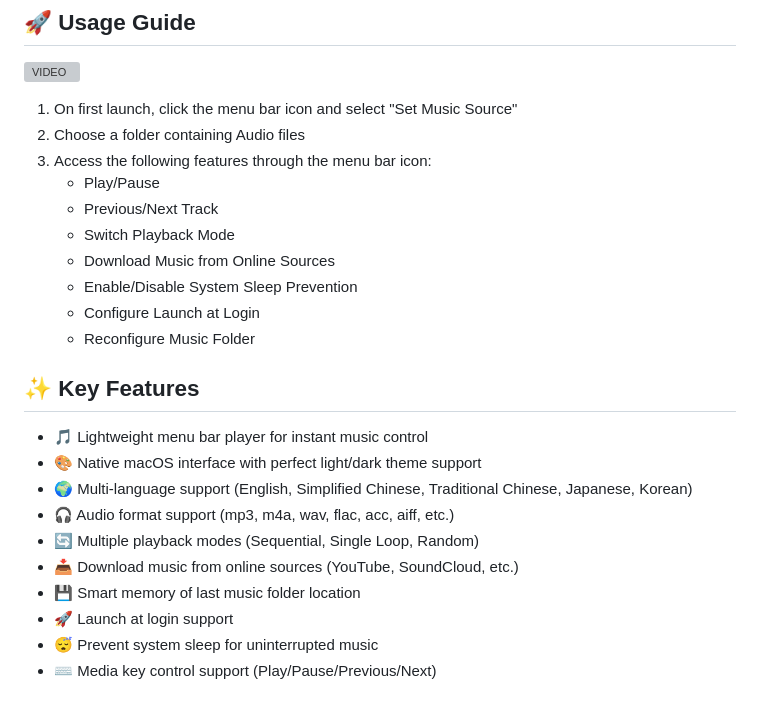
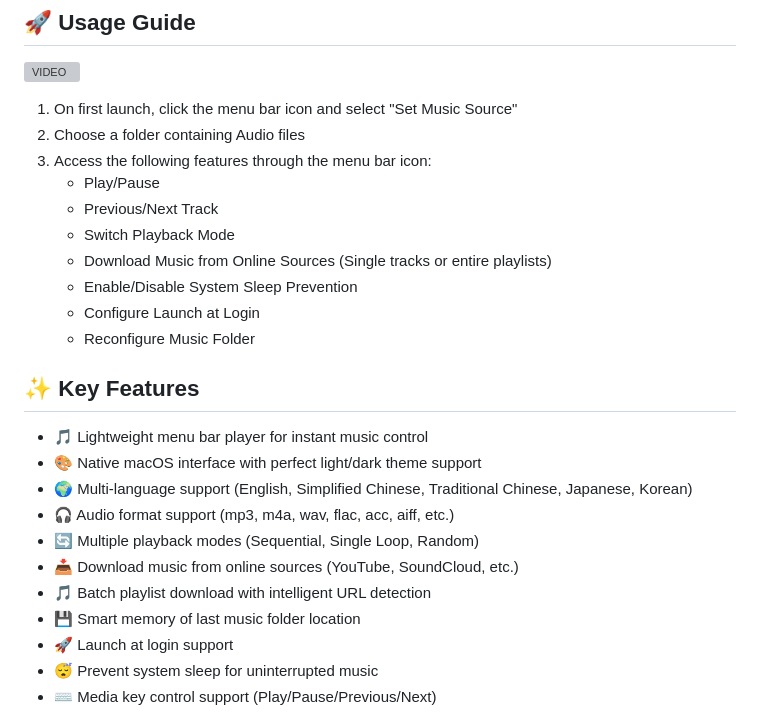
Before and after one commit to samzong/MacMusicPlayer, a Markdown page: README.md, the part around the change. Rendered like a GitHub page; grey boxes are pictures that could not be loaded.

Commit message:
docs(readme): enhance download section with batch playlist support and clarify online music download options

```diff
--- a/README.md
+++ b/README.md
@@ -53,7 +53,7 @@ xattr -dr com.apple.quarantine /Applications/MacMusicPlayer.app
    - Play/Pause
    - Previous/Next Track
    - Switch Playback Mode
-   - Download Music from Online Sources
+   - Download Music from Online Sources (Single tracks or entire playlists)
    - Enable/Disable System Sleep Prevention
    - Configure Launch at Login
    - Reconfigure Music Folder
@@ -66,6 +66,7 @@ xattr -dr com.apple.quarantine /Applications/MacMusicPlayer.app
 - 🎧 Audio format support (mp3, m4a, wav, flac, acc, aiff, etc.)
 - 🔄 Multiple playback modes (Sequential, Single Loop, Random)
 - 📥 Download music from online sources (YouTube, SoundCloud, etc.)
+- 🎵 Batch playlist download with intelligent URL detection
 - 💾 Smart memory of last music folder location
 - 🚀 Launch at login support
 - 😴 Prevent system sleep for uninterrupted music
```
Also changed, not shown: README_zh.md (+2 -1 lines).
